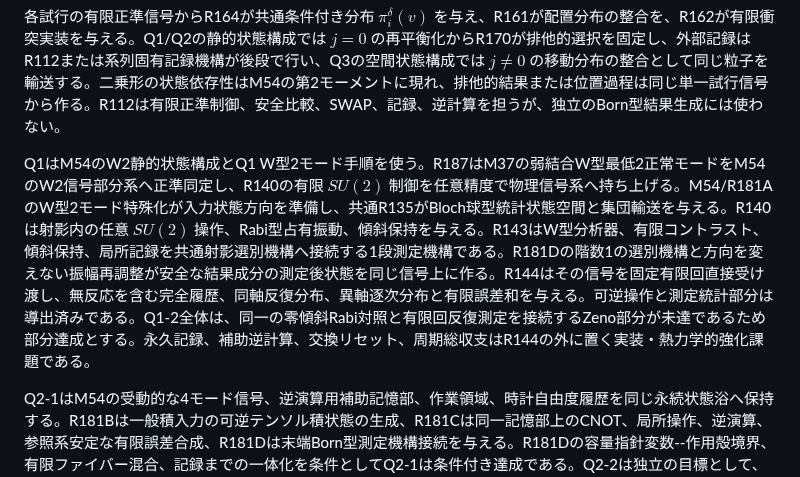
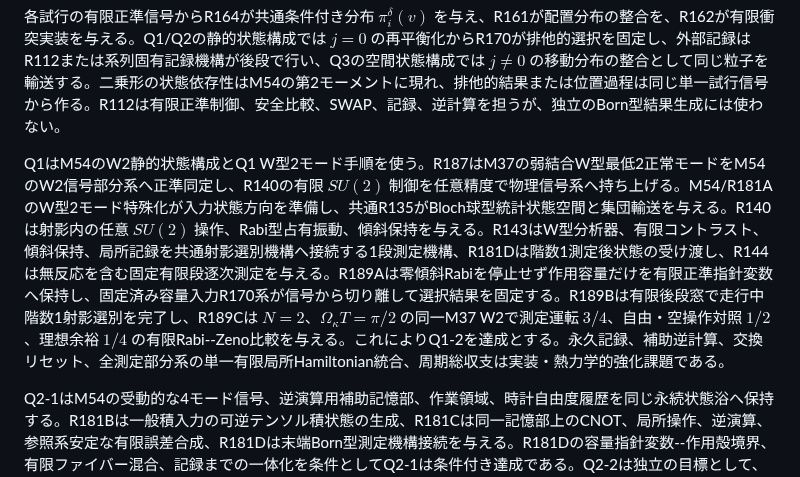
Before and after one commit to nimomono/quantum-wakaran-neko, a Markdown page: sections/00_overview_and_contents.md, the part around the change. Rendered like a GitHub page.

Commit message:
draft-83: 概要へR189 Zeno系列を追加

```diff
--- a/sections/00_overview_and_contents.md
+++ b/sections/00_overview_and_contents.md
@@ -12,7 +12,7 @@ M54をQ1・Q2・Q3の共通信号・配置親模型族とする。完全状態
 
 各試行の有限正準信号からR164が共通条件付き分布 $\pi_i^\delta(v)$ を与え、R161が配置分布の整合を、R162が有限衝突実装を与える。Q1/Q2の静的状態構成では $j=0$ の再平衡化からR170が排他的選択を固定し、外部記録はR112または系列固有記録機構が後段で行い、Q3の空間状態構成では $j\neq0$ の移動分布の整合として同じ粒子を輸送する。二乗形の状態依存性はM54の第2モーメントに現れ、排他的結果または位置過程は同じ単一試行信号から作る。R112は有限正準制御、安全比較、SWAP、記録、逆計算を担うが、独立のBorn型結果生成には使わない。
 
-Q1はM54のW2静的状態構成とQ1 W型2モード手順を使う。R187はM37の弱結合W型最低2正常モードをM54のW2信号部分系へ正準同定し、R140の有限 $SU(2)$ 制御を任意精度で物理信号系へ持ち上げる。M54/R181AのW型2モード特殊化が入力状態方向を準備し、共通R135がBloch球型統計状態空間と集団輸送を与える。R140は射影内の任意 $SU(2)$ 操作、Rabi型占有振動、傾斜保持を与える。R143はW型分析器、有限コントラスト、傾斜保持、局所記録を共通射影選別機構へ接続する1段測定機構である。R181Dの階数1の選別機構と方向を変えない振幅再調整が安全な結果成分の測定後状態を同じ信号上に作る。R144はその信号を固定有限回直接受け渡し、無反応を含む完全履歴、同軸反復分布、異軸逐次分布と有限誤差和を与える。可逆操作と測定統計部分は導出済みである。Q1-2全体は、同一の零傾斜Rabi対照と有限回反復測定を接続するZeno部分が未達であるため部分達成とする。永久記録、補助逆計算、交換リセット、周期総収支はR144の外に置く実装・熱力学的強化課題である。
+Q1はM54のW2静的状態構成とQ1 W型2モード手順を使う。R187はM37の弱結合W型最低2正常モードをM54のW2信号部分系へ正準同定し、R140の有限 $SU(2)$ 制御を任意精度で物理信号系へ持ち上げる。M54/R181AのW型2モード特殊化が入力状態方向を準備し、共通R135がBloch球型統計状態空間と集団輸送を与える。R140は射影内の任意 $SU(2)$ 操作、Rabi型占有振動、傾斜保持を与える。R143はW型分析器、有限コントラスト、傾斜保持、局所記録を共通射影選別機構へ接続する1段測定機構、R181Dは階数1測定後状態の受け渡し、R144は無反応を含む固定有限段逐次測定を与える。R189Aは零傾斜Rabiを停止せず作用容量だけを有限正準指針変数へ保持し、固定済み容量入力R170系が信号から切り離して選択結果を固定する。R189Bは有限後段窓で走行中階数1射影選別を完了し、R189Cは $N=2$、$\Omega_\kappa T=\pi/2$ の同一M37 W2で測定運転 $3/4$、自由・空操作対照 $1/2$、理想余裕 $1/4$ の有限Rabi--Zeno比較を与える。これによりQ1-2を達成とする。永久記録、補助逆計算、交換リセット、全測定部分系の単一有限局所Hamiltonian統合、周期総収支は実装・熱力学的強化課題である。
 
 Q2-1はM54の受動的な4モード信号、逆演算用補助記憶部、作業領域、時計自由度履歴を同じ永続状態浴へ保持する。R181Bは一般積入力の可逆テンソル積状態の生成、R181Cは同一記憶部上のCNOT、局所操作、逆演算、参照系安定な有限誤差合成、R181Dは末端Born型測定機構接続を与える。R181Dの容量指針変数--作用殻境界、有限ファイバー混合、記録までの一体化を条件としてQ2-1は条件付き達成である。Q2-2は独立の目標として、M54の実際の1試行末端信号をR180Aの設定先行ブロック受信機構へ渡し、R180Bの2端Hopf流で2翼テンプレートへ有限時間整列させる。R180Cは、切断後の2つの局所R170選択・固定とR112局所記録、条件付き積因子化、Born共同分布、非信号性、CHSH不等式の破れ、Bell前提監査、未使用素子帰還を、単一装置統合を条件としてまとめる。固定一重項、固定有限設定族、準備先行、非空間分離、採用開放法則の範囲でQ2-2は条件付き達成である。
 
```
